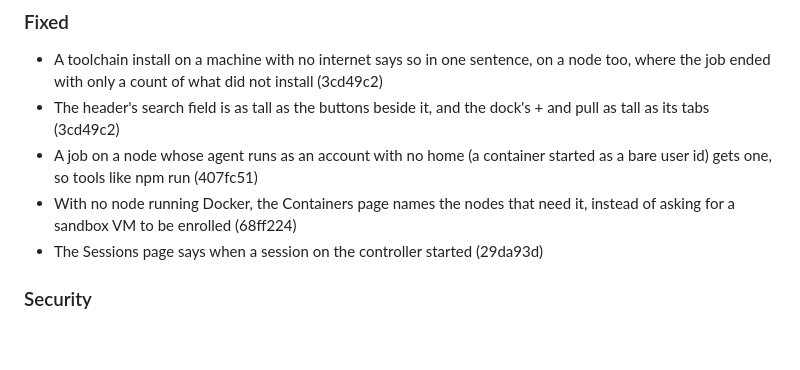
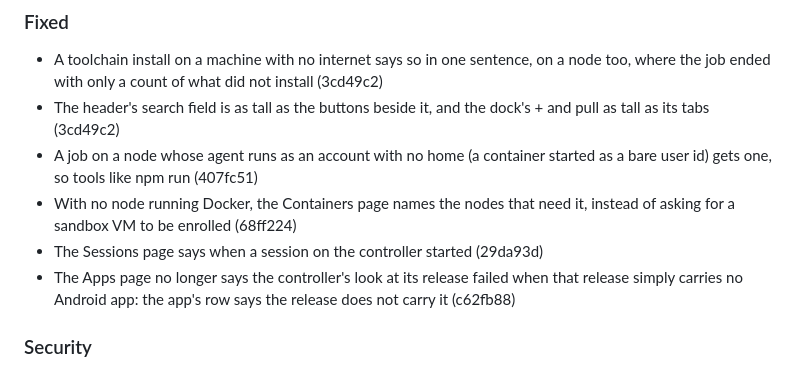
Before and after one commit to aquilaelabs/builderbot, a Markdown page: CHANGELOG.md, the part around the change. GitHub-like rendering; blank space fills up the shorter version.

Commit message:
The changelog says the Apps page names a release that carries no app on its row
Co-Authored-By: Claude Opus 5.5 <noreply@anthropic.com>
Claude-Session: https://claude.ai/code/session_013CE7PtU6GkNJNxzoaE7duz

```diff
--- a/CHANGELOG.md
+++ b/CHANGELOG.md
@@ -13,6 +13,7 @@
 - A job on a node whose agent runs as an account with no home (a container started as a bare user id) gets one, so tools like npm run (407fc51)
 - With no node running Docker, the Containers page names the nodes that need it, instead of asking for a sandbox VM to be enrolled (68ff224)
 - The Sessions page says when a session on the controller started (29da93d)
+- The Apps page no longer says the controller's look at its release failed when that release simply carries no Android app: the app's row says the release does not carry it (c62fb88)
 
 ### Security
 
```
